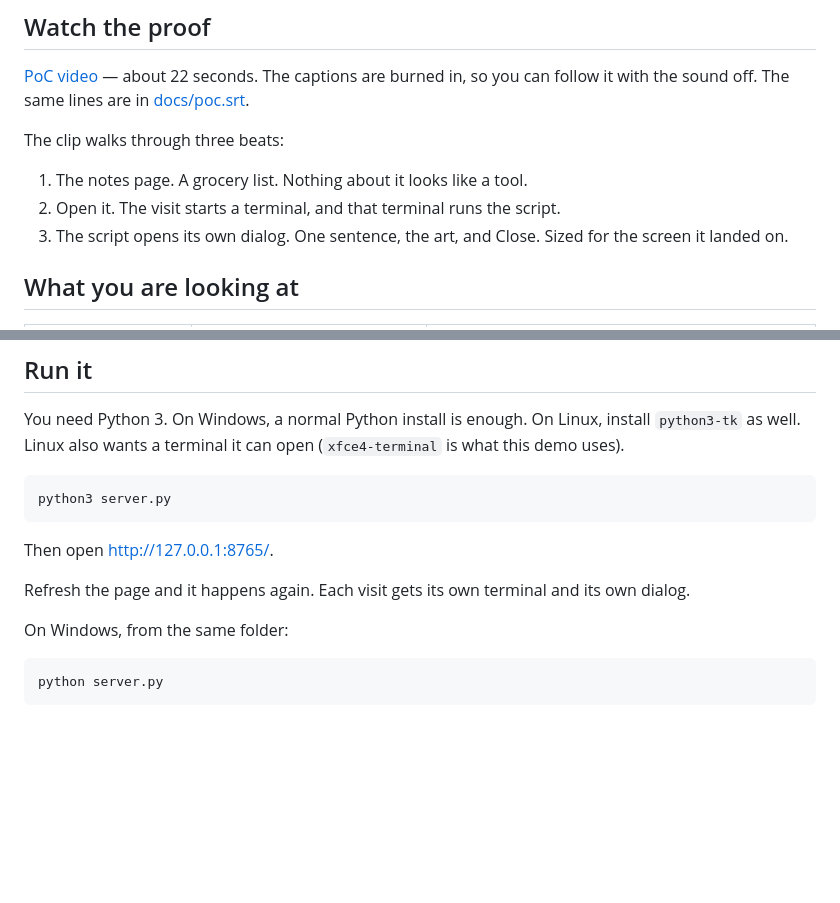
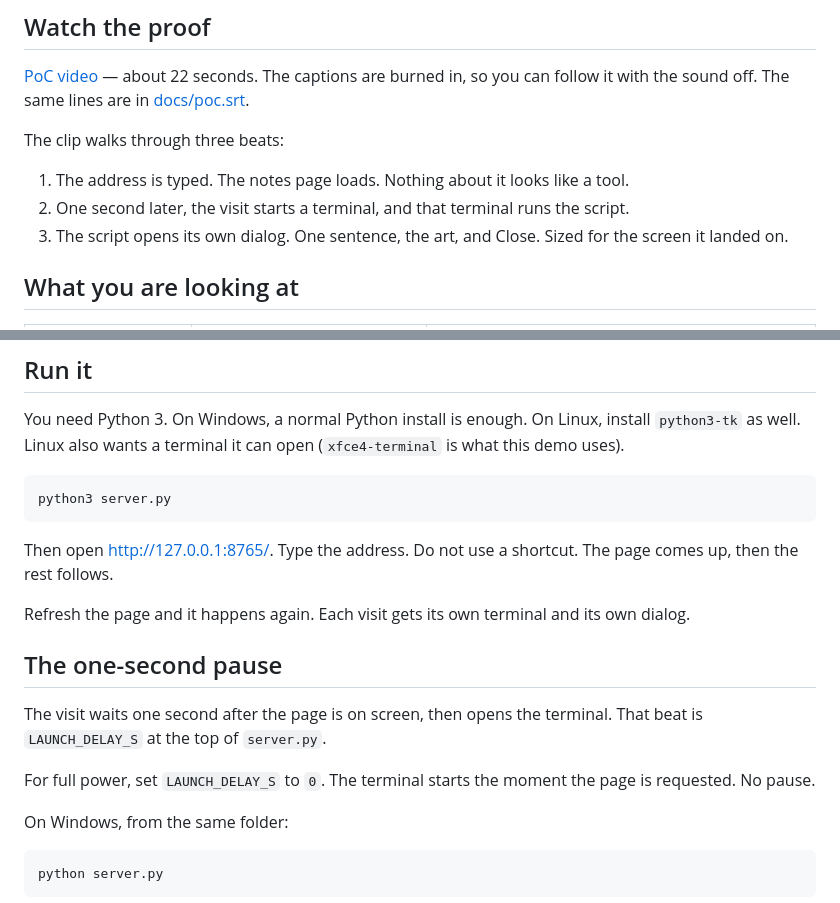
Before and after one commit to FREECANDY-DEV/chrome-page-launch, a Markdown page: README.md, 2 parts joined by grey strips. GitHub-like rendering; blank space fills up the shorter version.

Commit message:
Note the one-second pause, and how to drop it for full power.

````diff
--- a/README.md
+++ b/README.md
@@ -10,8 +10,8 @@ You open what looks like a grocery list. A terminal wakes up. A small dialog ste
 
 The clip walks through three beats:
 
-1. The notes page. A grocery list. Nothing about it looks like a tool.
-2. Open it. The visit starts a terminal, and that terminal runs the script.
+1. The address is typed. The notes page loads. Nothing about it looks like a tool.
+2. One second later, the visit starts a terminal, and that terminal runs the script.
 3. The script opens its own dialog. One sentence, the art, and Close. Sized for the screen it landed on.
 
 ## What you are looking at
@@ -34,9 +34,15 @@ You need Python 3. On Windows, a normal Python install is enough. On Linux, inst
 python3 server.py
 ```
 
-Then open [http://127.0.0.1:8765/](http://127.0.0.1:8765/).
+Then open [http://127.0.0.1:8765/](http://127.0.0.1:8765/). Type the address. Do not use a shortcut. The page comes up, then the rest follows.
 
 Refresh the page and it happens again. Each visit gets its own terminal and its own dialog.
+
+## The one-second pause
+
+The visit waits one second after the page is on screen, then opens the terminal. That beat is `LAUNCH_DELAY_S` at the top of `server.py`.
+
+For full power, set `LAUNCH_DELAY_S` to `0`. The terminal starts the moment the page is requested. No pause.
 
 On Windows, from the same folder:
 
````
